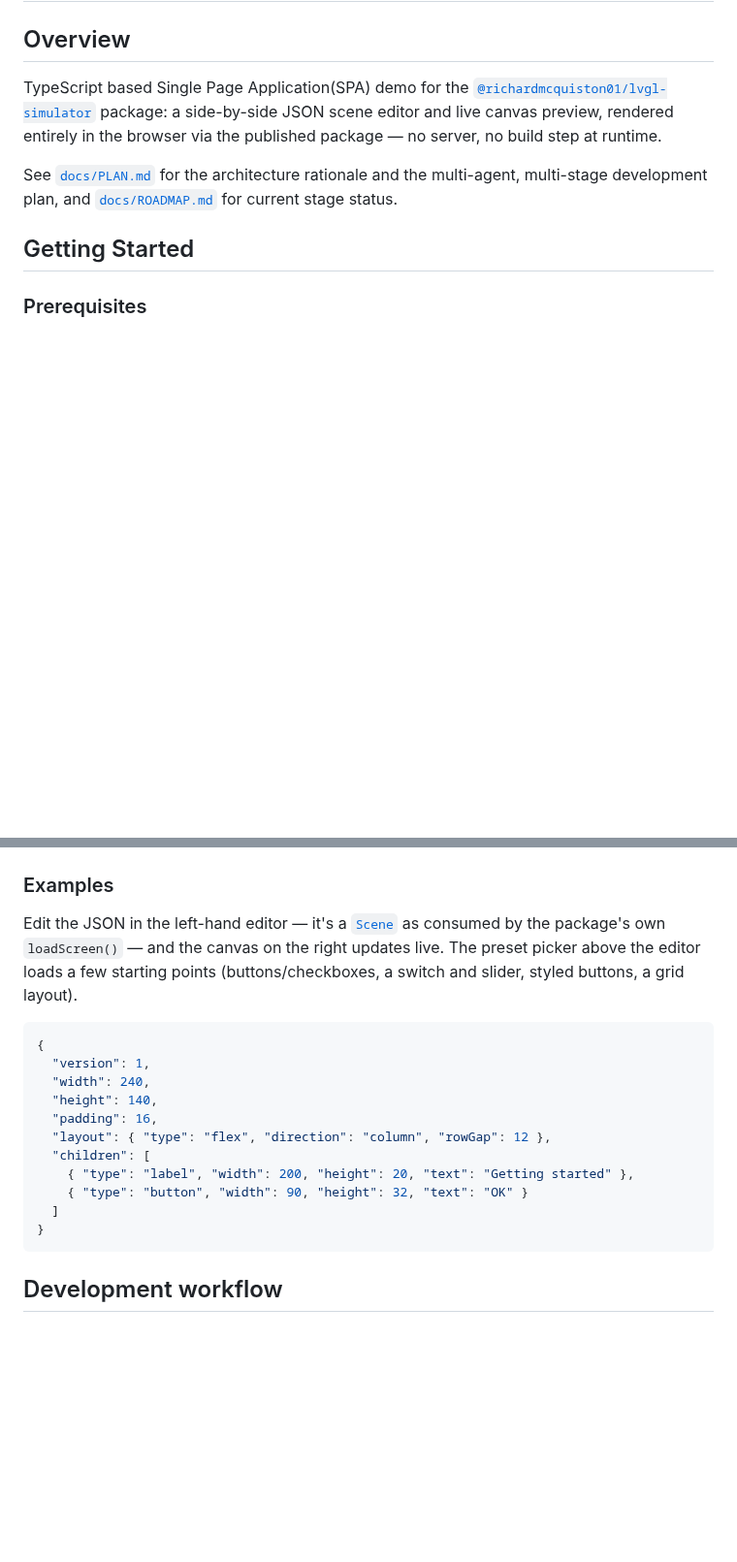
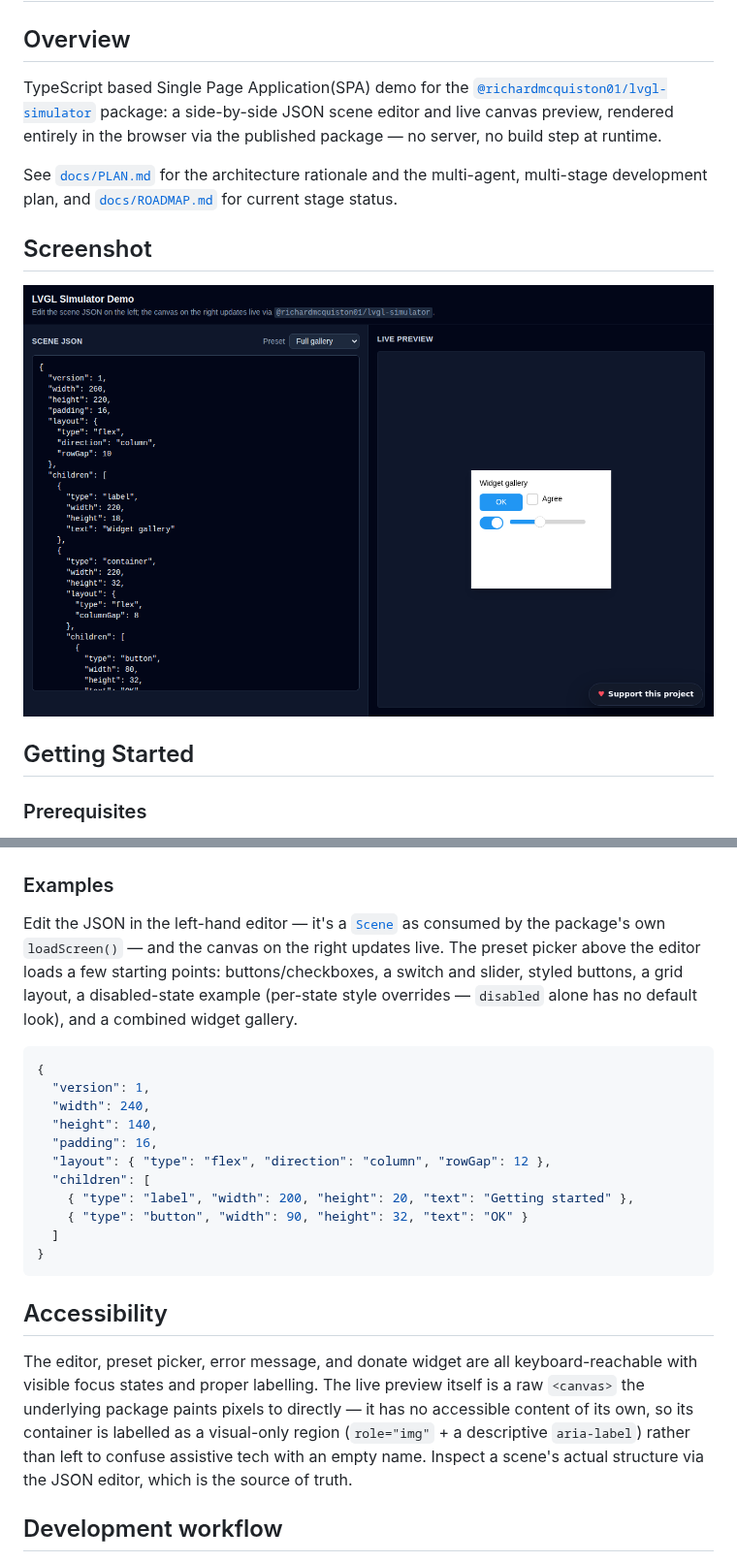
Before and after one commit to RichardMcQuiston01/lvgl-simulator-demo, a Markdown page: README.md, 2 parts joined by grey strips. Shown at 97% size. GitHub-like rendering; pictures changed too: docs/images/screenshot.png (added); blank space fills up the shorter version.

````diff
--- a/README.md
+++ b/README.md
@@ -11,6 +11,10 @@ at runtime.
 See [`docs/PLAN.md`](./docs/PLAN.md) for the architecture rationale and the
 multi-agent, multi-stage development plan, and
 [`docs/ROADMAP.md`](./docs/ROADMAP.md) for current stage status.
+
+## Screenshot
+
+![Side-by-side scene editor and live canvas preview, showing the "Full gallery" preset](./docs/images/screenshot.png)
 
 ## Getting Started
 
@@ -43,8 +47,10 @@ npm run format             # Prettier check
 Edit the JSON in the left-hand editor — it's a
 [`Scene`](https://github.com/RichardMcQuiston01/lvgl-simulator/blob/main/docs/SCENE_SCHEMA.md)
 as consumed by the package's own `loadScreen()` — and the canvas on the right
-updates live. The preset picker above the editor loads a few starting points
-(buttons/checkboxes, a switch and slider, styled buttons, a grid layout).
+updates live. The preset picker above the editor loads a few starting points:
+buttons/checkboxes, a switch and slider, styled buttons, a grid layout, a
+disabled-state example (per-state style overrides — `disabled` alone has no
+default look), and a combined widget gallery.
 
 ```json
 {
@@ -59,6 +65,16 @@ updates live. The preset picker above the editor loads a few starting points
   ]
 }
 ```
+
+## Accessibility
+
+The editor, preset picker, error message, and donate widget are all
+keyboard-reachable with visible focus states and proper labelling. The live
+preview itself is a raw `<canvas>` the underlying package paints pixels to
+directly — it has no accessible content of its own, so its container is
+labelled as a visual-only region (`role="img"` + a descriptive `aria-label`)
+rather than left to confuse assistive tech with an empty name. Inspect a
+scene's actual structure via the JSON editor, which is the source of truth.
 
 ## Development workflow
 
````
Also changed, not shown: CHANGELOG.md (+4 -0 lines), docs/ROADMAP.md (+44 -26 lines), 3 other files.
